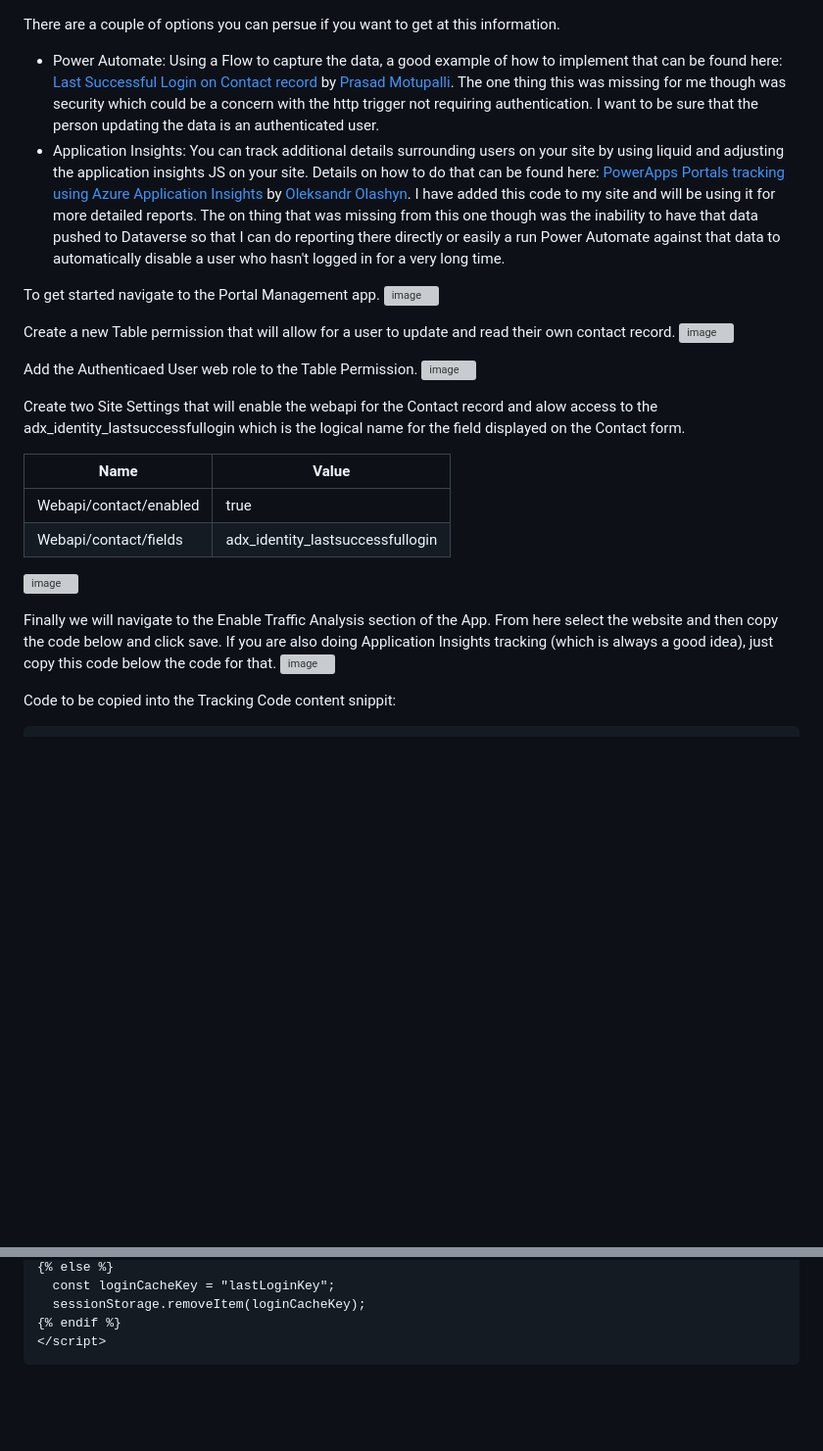
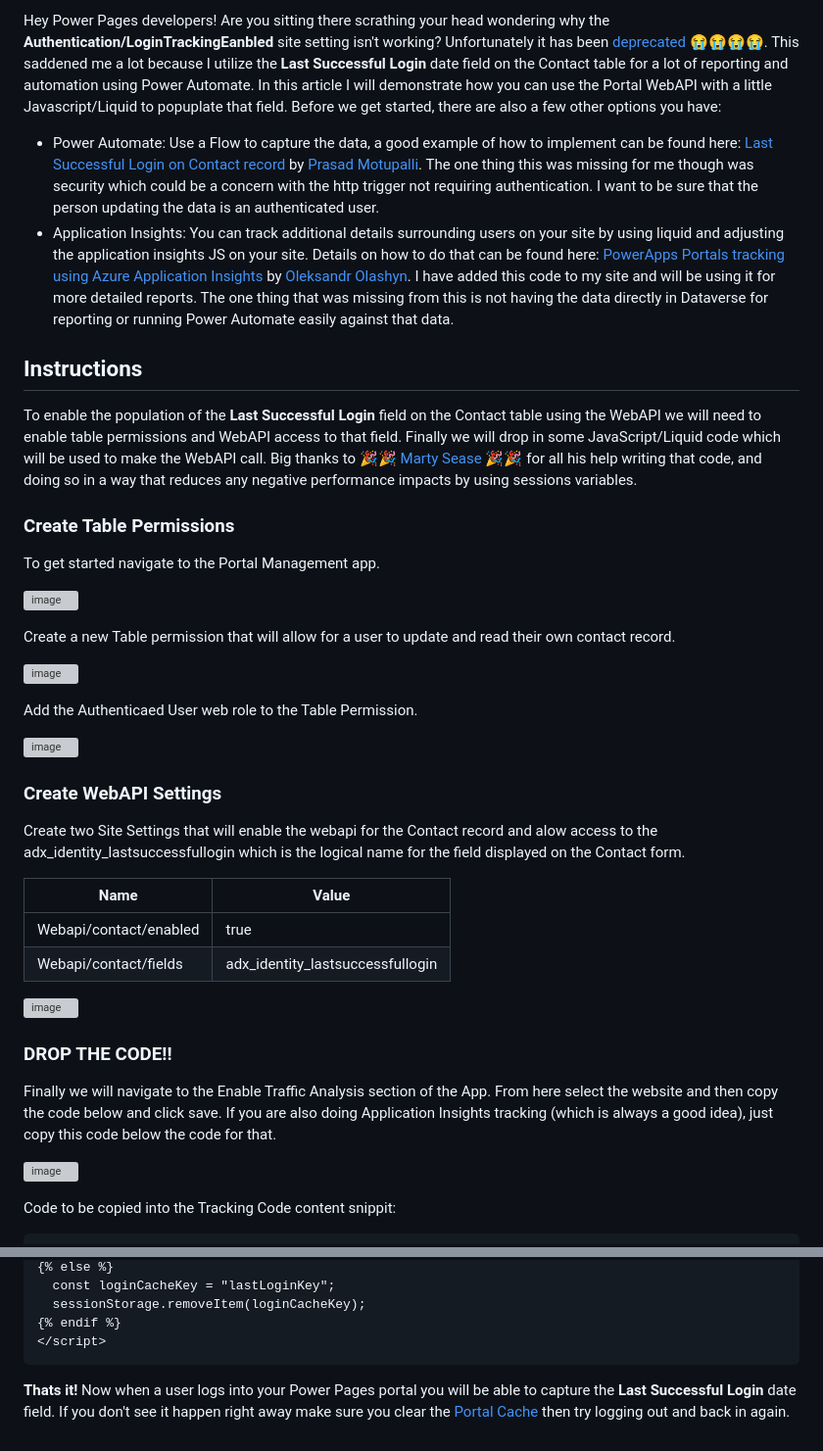
Before and after one commit to rwilson504/Blogger, a Markdown page: power-pages-last-successful-login/power-pages-last-successful-login.md, 2 parts joined by grey strips. Shown at 98% size. GitHub-like rendering; blank space fills up the shorter version; grey boxes are pictures that could not be loaded.

````diff
--- a/power-pages-last-successful-login/power-pages-last-successful-login.md
+++ b/power-pages-last-successful-login/power-pages-last-successful-login.md
@@ -1,17 +1,25 @@
+Hey Power Pages developers!  Are you sitting there scrathing your head wondering why the **Authentication/LoginTrackingEanbled** site setting isn't working?  Unfortunately it has been [deprecated](https://cloudblogs.microsoft.com/dynamics365/it/2018/03/20/portal-capabilities-for-dynamics-365-deprecated-features/) :sob::sob::sob::sob:.  This saddened me a lot because I utilize the **Last Successful Login** date field on the Contact table for a lot of reporting and automation using Power Automate. In this article I will demonstrate how you can use the Portal WebAPI with a little Javascript/Liquid to popuplate that field.  Before we get started, there are also a few other options you have:
 
-There are a couple of options you can persue if you want to get at this information.
-* Power Automate: Using a Flow to capture the data, a good example of how to implement that can be found here: [Last Successful Login on Contact record](https://prasadmotupallicrm.blogspot.com/2021/10/last-successful-login-on-contact-record.html) by [Prasad Motupalli](https://prasadmotupallicrm.blogspot.com/).  The one thing this was missing for me though was security which could be a concern with the http trigger not requiring authentication.  I want to be sure that the person updating the data is an authenticated user.
-* Application Insights: You can track additional details surrounding users on your site by using liquid and adjusting the application insights JS on your site.  Details on how to do that can be found here: [PowerApps Portals tracking using Azure Application Insights](https://www.dancingwithcrm.com/powerappsportals-tracking-using-azure-app-insights/) by [Oleksandr Olashyn](https://www.dancingwithcrm.com/about/). I have added this code to my site and will be using it for more detailed reports.  The on thing that was missing from this one though was the inability to have that data pushed to Dataverse so that I can do reporting there directly or easily a run Power Automate against that data to automatically disable a user who hasn't logged in for a very long time.
+* Power Automate: Use a Flow to capture the data, a good example of how to implement can be found here: [Last Successful Login on Contact record](https://prasadmotupallicrm.blogspot.com/2021/10/last-successful-login-on-contact-record.html) by [Prasad Motupalli](https://prasadmotupallicrm.blogspot.com/).  The one thing this was missing for me though was security which could be a concern with the http trigger not requiring authentication.  I want to be sure that the person updating the data is an authenticated user.
+* Application Insights: You can track additional details surrounding users on your site by using liquid and adjusting the application insights JS on your site.  Details on how to do that can be found here: [PowerApps Portals tracking using Azure Application Insights](https://www.dancingwithcrm.com/powerappsportals-tracking-using-azure-app-insights/) by [Oleksandr Olashyn](https://www.dancingwithcrm.com/about/). I have added this code to my site and will be using it for more detailed reports.  The one thing that was missing from this is not having the data directly in Dataverse for reporting or running Power Automate easily against that data.
 
+## Instructions
+To enable the population of the **Last Successful Login** field on the Contact table using the WebAPI we will need to enable table permissions and WebAPI access to that field.  Finally we will drop in some JavaScript/Liquid code which will be used to make the WebAPI call.  Big thanks to :tada::tada: [Marty Sease](https://www.linkedin.com/in/ronald-sease-888438111/) :tada::tada: for all his help writing that code, and doing so in a way that reduces any negative performance impacts by using sessions variables.
+
+### Create Table Permissions
 To get started navigate to the Portal Management app.
+
 ![image](https://github.com/rwilson504/Blogger/assets/7444929/791dabfa-61ba-4e67-a2ea-7f9a14a04ab4)
 
 Create a new Table permission that will allow for a user to update and read their own contact record.
+
 ![image](https://github.com/rwilson504/Blogger/assets/7444929/5d87fd8f-d229-49ea-96e8-b57652aea452)
 
 Add the Authenticaed User web role to the Table Permission.
+
 ![image](https://github.com/rwilson504/Blogger/assets/7444929/dbac581d-0c37-4def-8390-0c9a5beada88)
 
+### Create WebAPI Settings
 Create two Site Settings that will enable the webapi for the Contact record and alow access to the adx_identity_lastsuccessfullogin which is the logical name for the field displayed on the Contact form.
 
 | Name  | Value |
@@ -21,7 +29,9 @@ Create two Site Settings that will enable the webapi for the Contact record and
 
 ![image](https://github.com/rwilson504/Blogger/assets/7444929/2029d2d7-bdcd-40fa-91c0-3e535bc08147)
 
+### DROP THE CODE!!
 Finally we will navigate to the Enable Traffic Analysis section of the App.  From here select the website and then copy the code below and click save.  If you are also doing Application Insights tracking (which is always a good idea), just copy this code below the code for that.
+
 ![image](https://github.com/rwilson504/Blogger/assets/7444929/f2b464a0-4354-42e3-a9a5-2b9a14b7fe96)
 
 Code to be copied into the Tracking Code content snippit:
@@ -73,3 +83,5 @@ Code to be copied into the Tracking Code content snippit:
 {% endif %}
 </script>
 ```
+
+**Thats it!** Now when a user logs into your Power Pages portal you will be able to capture the **Last Successful Login** date field.  If you don't see it happen right away make sure you clear the [Portal Cache](https://learn.microsoft.com/en-us/power-pages/admin/clear-server-side-cache#metadataconfiguration-tables) then try logging out and back in again.
````
